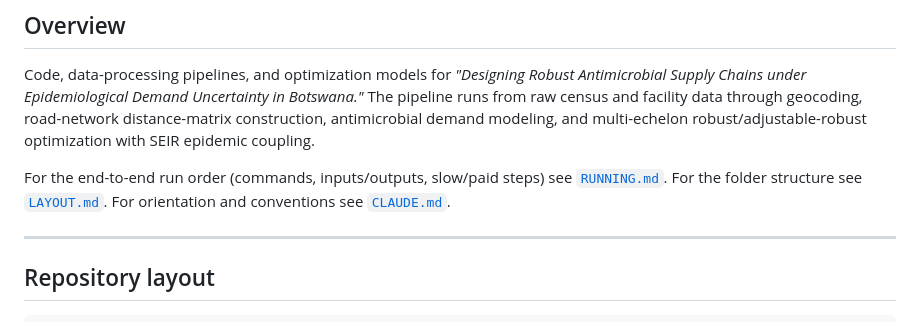
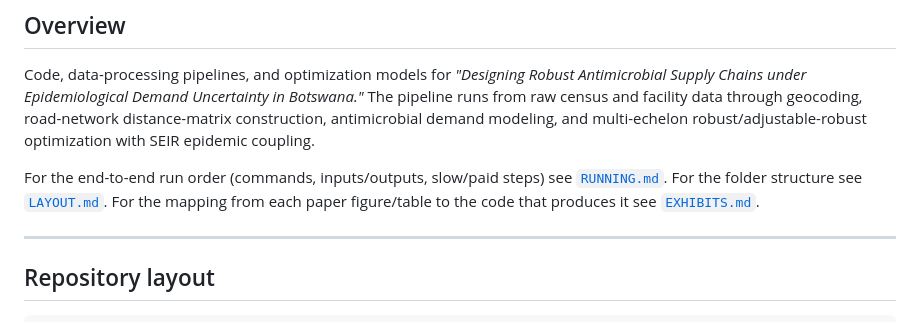
Before and after one commit to mistershilai/thesiscode2026, a Markdown page: README.md, the part around the change. Rendered like a GitHub page.

Commit message:
Add exhibits map (paper figures/tables -> producing code)

```diff
--- a/README.md
+++ b/README.md
@@ -16,7 +16,8 @@ multi-echelon robust/adjustable-robust optimization with SEIR epidemic coupling.
 
 For the end-to-end run order (commands, inputs/outputs, slow/paid steps) see
 [`RUNNING.md`](RUNNING.md). For the folder structure see [`LAYOUT.md`](LAYOUT.md).
-For orientation and conventions see [`CLAUDE.md`](CLAUDE.md).
+For the mapping from each paper figure/table to the code that produces it see
+[`EXHIBITS.md`](EXHIBITS.md).
 
 ---
 
```
Also changed, not shown: EXHIBITS.md (added, +53 -0 lines).
